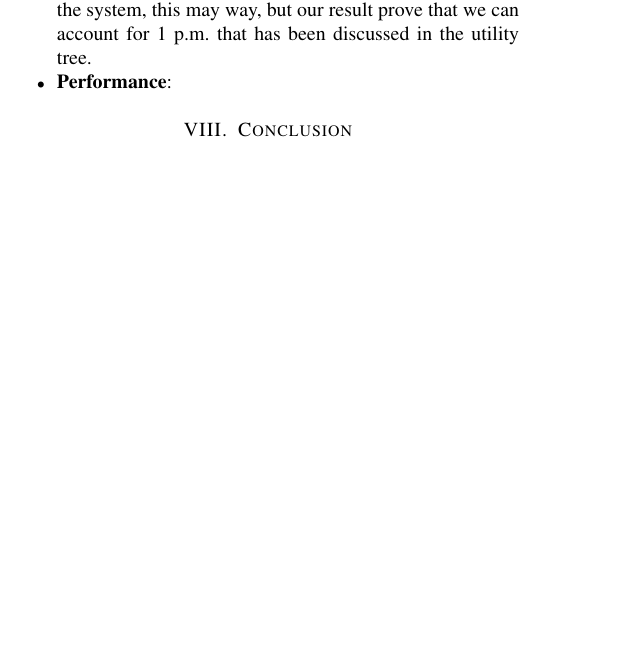
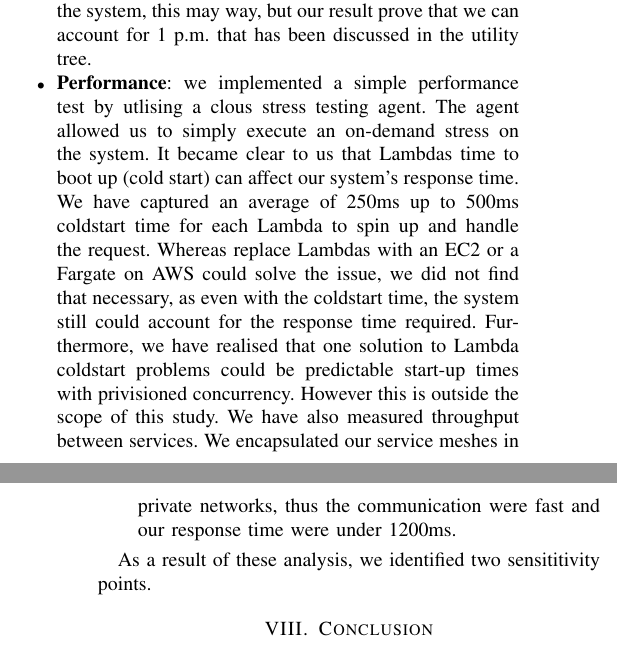
Before and after one commit to Polyhistor/Neomycelia-IEEE-formatted, a LaTeX paper (Neomycelia-IEEE.tex): part of one column of page 8 of 10 before the commit and two parts of the columns of pages 8 and 9 of 10 after it, the two joined at a grey line, cut so that both start at the same text, the shorter picture padded with empty space. Compiled offline with pdfLaTeX; a missing font is replaced by an installed copy or a similar font; a LaTeX package or settings file that is missing is left out.

Commit message:
written a bit more on evaluation

```diff
--- a/Neomycelia-IEEE.tex
+++ b/Neomycelia-IEEE.tex
@@ -323,10 +323,10 @@ Q\textsubscript{S} = f(Q\textsubscript{M}, Q\textsubscript{A}, Q\textsubscript{P
 \begin{itemize}
     \item \textbf{Privacy}: We learnt that our prototype does not account for 'privacy' quality attribute. Thus we added a new service mesh called 'policy manager'. This service mesh is responsible for applying or checking policies about input data. The policy manager aligns policies with various contexts to determine how data should be retrieved or processed. This is achieved without significant coupling to the system. The main responsibility of this service mesh is to check if the input data is in line with business predefined policies. It then flags and dispatches subsequent event depending on the nature of the request. This has addressed stakeholders concern for geopolitical laws pertaining to data privacy. This has also addressed an architectural risk as we have not forseen the need for such service.
     \item \textbf{Modifiability}: for modifiability analysis, we followed SAAM (\cite{kazman1994saam}) and expanded on it to justify the utility tree generated. The decoupled and distributed nature of Neomycelia allowed us to easily account for utility tree generated. The fact that we could 'plug-in' and 'plug-out' services, service meshes and lambdas have proven to account for great level of modifiability. This has also helped in addressing other quality attributes such as privacy. We added a privacy service mesh and measured the time and effort it required. In our simple scenario, we have created a manifest file out of existing ones for our Kubernetes cluser, and deployed a new one, but this time with different labels pertaining the privacy manager service mesh. Depending on the complexity of the system, this may way, but our result prove that we can account for 1 p.m. that has been discussed in the utility tree.
-    \item \textbf{Performance}:
+    \item \textbf{Performance}: we implemented a simple performance test by utlising a clous stress testing agent. The agent allowed us to simply execute an on-demand stress on the system. It became clear to us that Lambdas time to boot up (cold start) can affect our system's response time. We have captured an average of 250ms up to 500ms coldstart time for each Lambda to spin up and handle the request. Whereas replace Lambdas with an EC2 or a Fargate on AWS could solve the issue, we did not find that necessary, as even with the coldstart time, the system still could account for the response time required. Furthermore, we have realised that one solution to Lambda coldstart problems could be predictable start-up times with privisioned concurrency. However this is outside the scope of this study. We have also measured throughput between services. We encapsulated our service meshes in private networks, thus the communication were fast and our response time were under 1200ms.
 \end{itemize}
 
-
+As a result of these analysis, we identified two sensititivity points.
 
 % We learnt that our prototype does not account for 'privacy' quality attribute. Thus we added a new service mesh called 'policy manager'. This service mesh is responsible for applying or checking policies about input data. In recent years, data privacy has presented as a challenge in BD management (Bashari Rad et al. 2016), so the policy manager aligns policies with various contexts to determine how data should be retrieved or processed, without significant coupling to the system. As the number of policies increase and are developed, more services can be added to this service mesh.
 
```
Also changed, not shown: __latexindent_temp.tex (+2 -2 lines), Neomycelia-IEEE.pdf, 5 other files.
